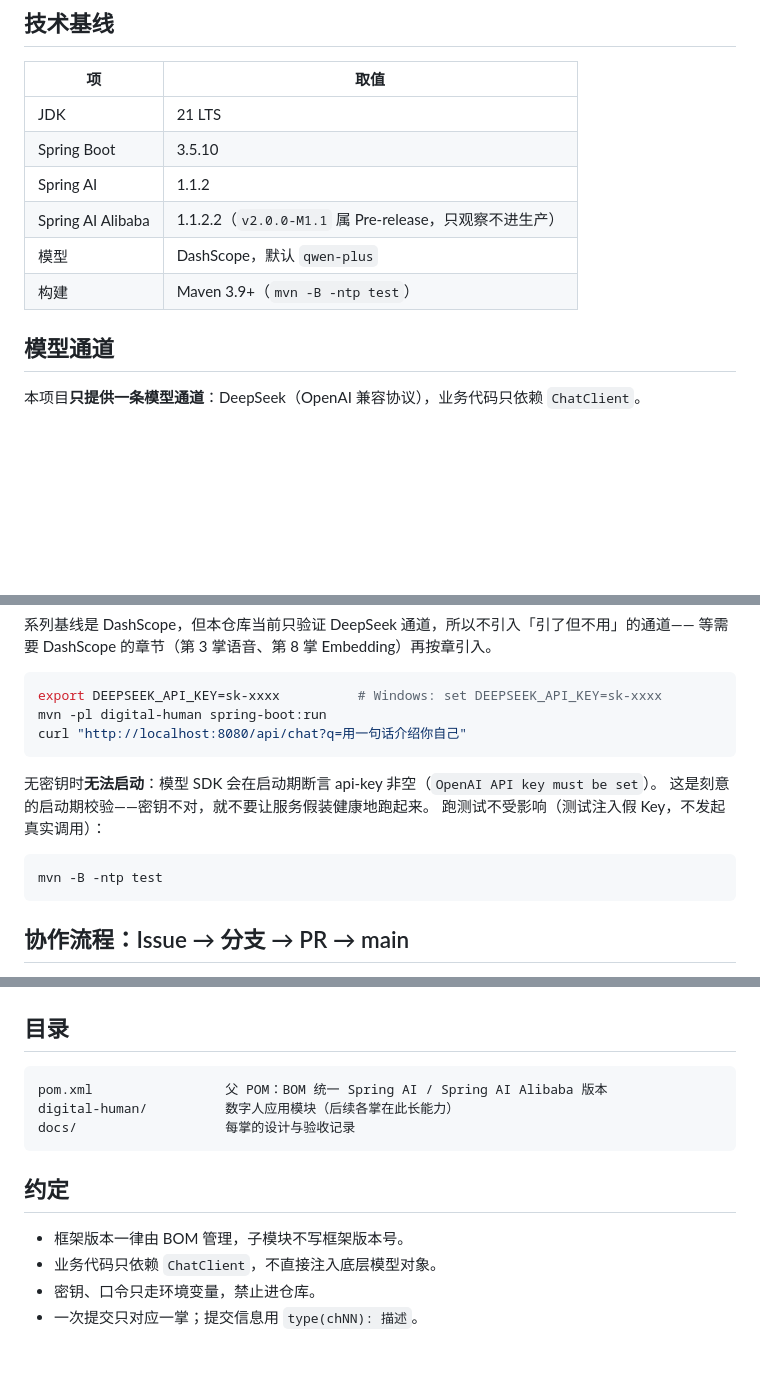
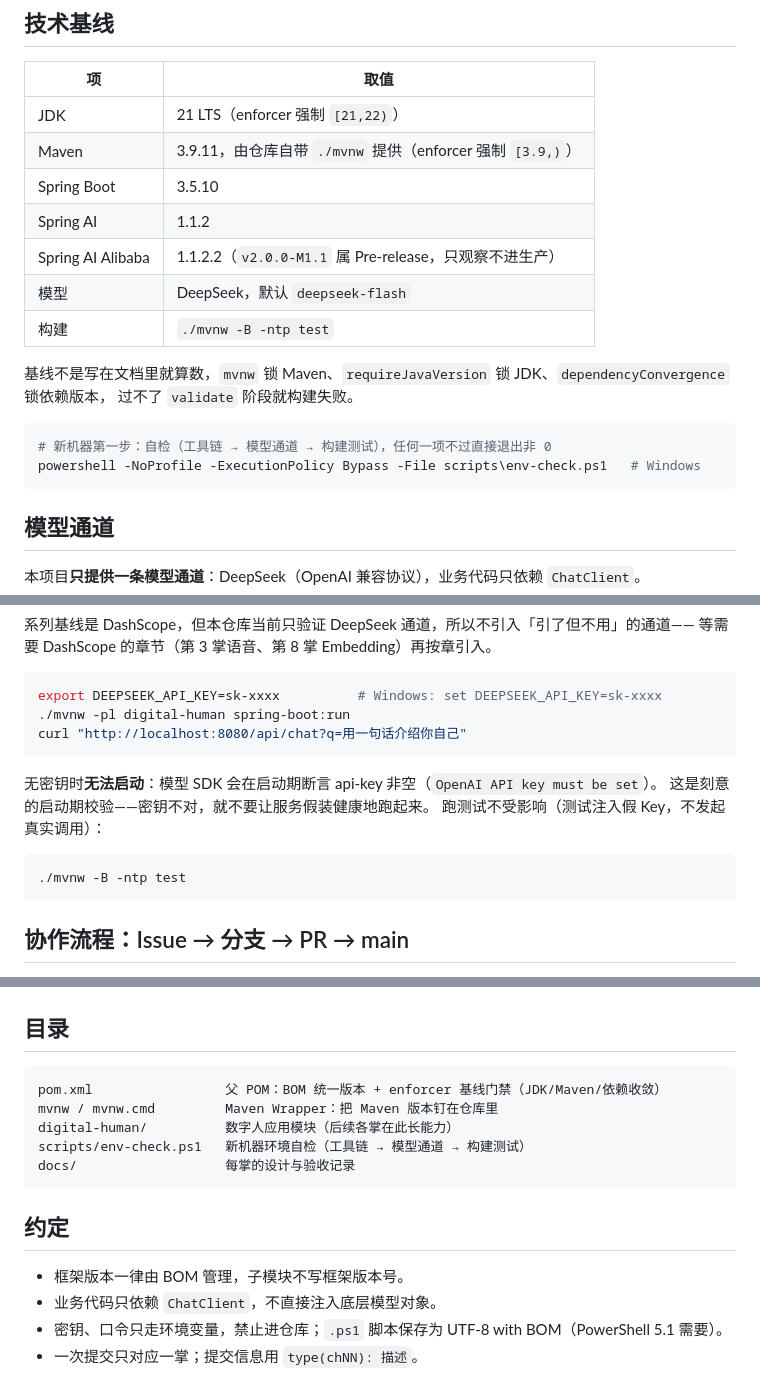
Before and after one commit to lifuchun522/springaialibabapractice, a Markdown page: README.md, 3 parts joined by grey strips. Rendered like a GitHub page; blank space fills up the shorter version.

Commit message:
docs(ch02): 记录筑基环境设计与验收
记录 mvnw/enforcer/依赖树/自检脚本的真实输出，以及 .ps1 必须带 BOM 等踩坑。

````diff
--- a/README.md
+++ b/README.md
@@ -8,12 +8,21 @@
 
 | 项 | 取值 |
 |----|------|
-| JDK | 21 LTS |
+| JDK | 21 LTS（enforcer 强制 `[21,22)`） |
+| Maven | 3.9.11，由仓库自带 `./mvnw` 提供（enforcer 强制 `[3.9,)`） |
 | Spring Boot | 3.5.10 |
 | Spring AI | 1.1.2 |
 | Spring AI Alibaba | 1.1.2.2（`v2.0.0-M1.1` 属 Pre-release，只观察不进生产） |
-| 模型 | DashScope，默认 `qwen-plus` |
-| 构建 | Maven 3.9+（`mvn -B -ntp test`） |
+| 模型 | DeepSeek，默认 `deepseek-flash` |
+| 构建 | `./mvnw -B -ntp test` |
+
+基线不是写在文档里就算数，`mvnw` 锁 Maven、`requireJavaVersion` 锁 JDK、`dependencyConvergence` 锁依赖版本，
+过不了 `validate` 阶段就构建失败。
+
+```bash
+# 新机器第一步：自检（工具链 → 模型通道 → 构建测试），任何一项不过直接退出非 0
+powershell -NoProfile -ExecutionPolicy Bypass -File scripts\env-check.ps1   # Windows
+```
 
 ## 模型通道
 
@@ -31,7 +40,7 @@
 
 ```bash
 export DEEPSEEK_API_KEY=sk-xxxx          # Windows: set DEEPSEEK_API_KEY=sk-xxxx
-mvn -pl digital-human spring-boot:run
+./mvnw -pl digital-human spring-boot:run
 curl "http://localhost:8080/api/chat?q=用一句话介绍你自己"
 ```
 
@@ -40,7 +49,7 @@ curl "http://localhost:8080/api/chat?q=用一句话介绍你自己"
 跑测试不受影响（测试注入假 Key，不发起真实调用）：
 
 ```bash
-mvn -B -ntp test
+./mvnw -B -ntp test
 ```
 
 ## 协作流程：Issue → 分支 → PR → main
@@ -89,8 +98,10 @@ Issue（本章要落的能力与验收标准）
 ## 目录
 
 ```text
-pom.xml                 父 POM：BOM 统一 Spring AI / Spring AI Alibaba 版本
+pom.xml                 父 POM：BOM 统一版本 + enforcer 基线门禁（JDK/Maven/依赖收敛）
+mvnw / mvnw.cmd         Maven Wrapper：把 Maven 版本钉在仓库里
 digital-human/          数字人应用模块（后续各掌在此长能力）
+scripts/env-check.ps1   新机器环境自检（工具链 → 模型通道 → 构建测试）
 docs/                   每掌的设计与验收记录
 ```
 
@@ -98,5 +109,5 @@ docs/                   每掌的设计与验收记录
 
 - 框架版本一律由 BOM 管理，子模块不写框架版本号。
 - 业务代码只依赖 `ChatClient`，不直接注入底层模型对象。
-- 密钥、口令只走环境变量，禁止进仓库。
+- 密钥、口令只走环境变量，禁止进仓库；`.ps1` 脚本保存为 UTF-8 with BOM（PowerShell 5.1 需要）。
 - 一次提交只对应一掌；提交信息用 `type(chNN): 描述`。
````
Also changed, not shown: other parts of README.md (+2 -2 lines), docs/ch02-筑基环境.md (added, +78 -0 lines), docs/ch02-验收记录.md (added, +85 -0 lines).
